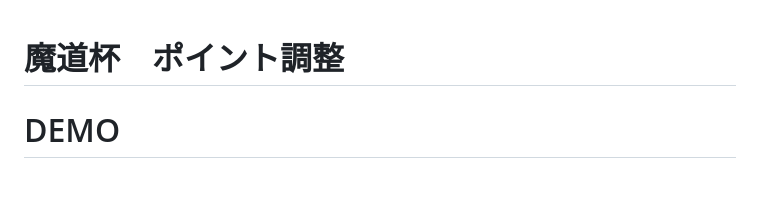
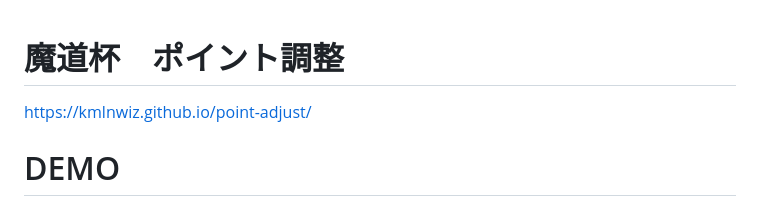
Before and after one commit to kmlnwiz/point-adjust, a Markdown page: README.md, the part around the change. Drawn GitHub-style; blank space fills up the shorter version.

```diff
--- a/README.md
+++ b/README.md
@@ -1,4 +1,5 @@
 # 魔道杯　ポイント調整
+https://kmlnwiz.github.io/point-adjust/
 
 # DEMO
 
```
